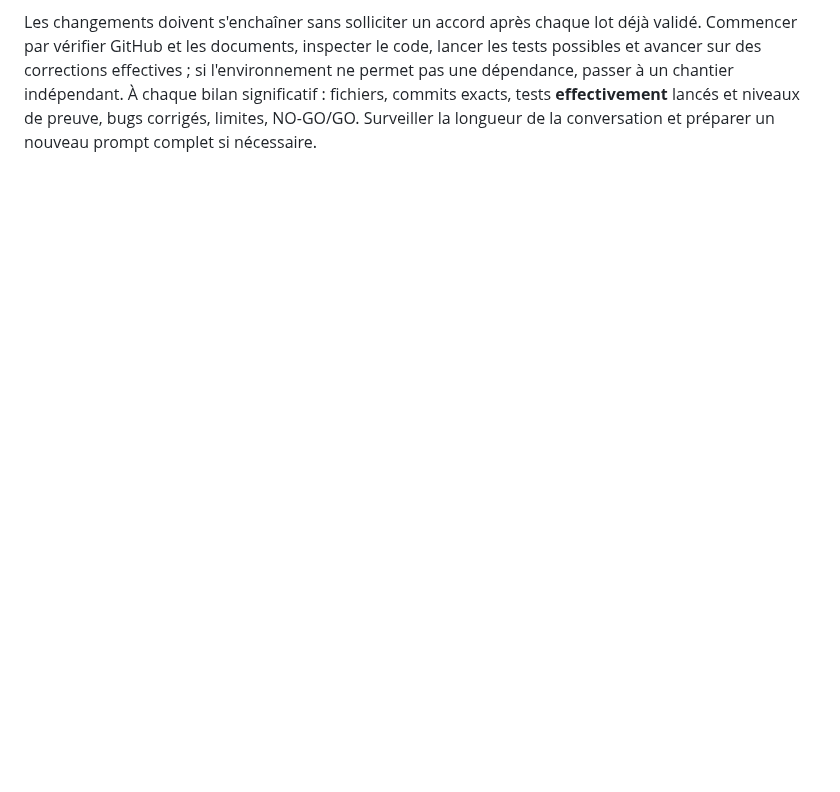
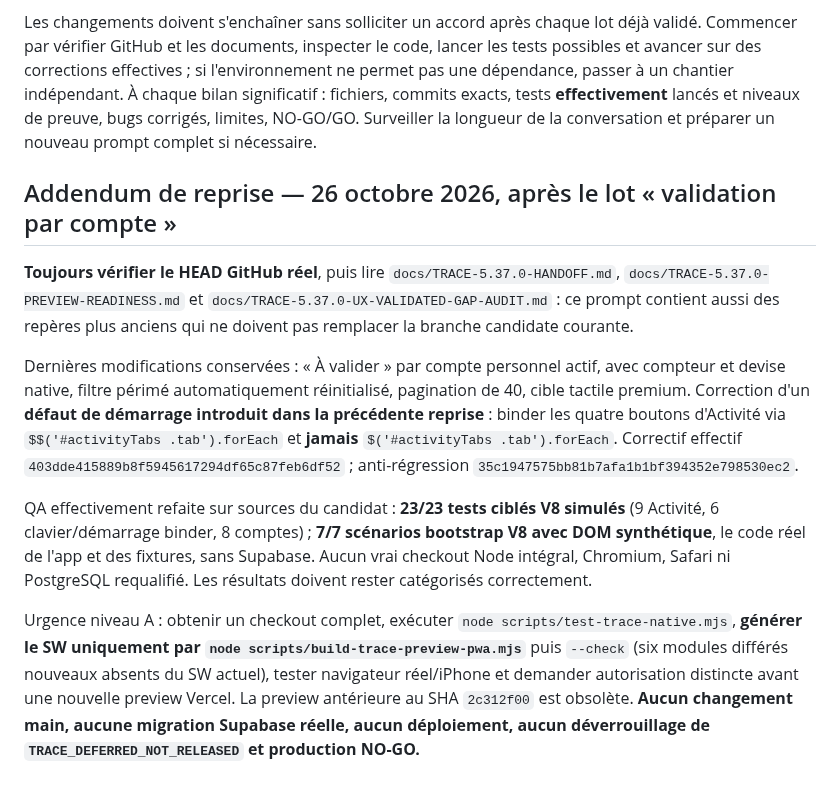
Before and after one commit to louisantoine78/Budget-duo, a Markdown page: docs/TRACE-5.37.0-CHAT-REPRISE-PROMPT.md, the part around the change. Drawn GitHub-style; blank space fills up the shorter version.

Commit message:
docs(trace): extend next-chat restart prompt with verified account review and boot fix [skip ci]

```diff
--- a/docs/TRACE-5.37.0-CHAT-REPRISE-PROMPT.md
+++ b/docs/TRACE-5.37.0-CHAT-REPRISE-PROMPT.md
@@ -850,3 +850,13 @@ Les nouveaux scripts JS sont syntaxiquement compilés sous V8. La comparaison Gi
 7. Sauvegarde réelle fraîche **sous autorisation**, restauration isolée, plan de gel/rollback compatible avec de nouvelles écritures FX. Checklist GO/NO-GO avec preuves puis autorisation explicite avant fusion/publication.
 
 Les changements doivent s'enchaîner sans solliciter un accord après chaque lot déjà validé. Commencer par vérifier GitHub et les documents, inspecter le code, lancer les tests possibles et avancer sur des corrections effectives ; si l'environnement ne permet pas une dépendance, passer à un chantier indépendant. À chaque bilan significatif : fichiers, commits exacts, tests **effectivement** lancés et niveaux de preuve, bugs corrigés, limites, NO-GO/GO. Surveiller la longueur de la conversation et préparer un nouveau prompt complet si nécessaire.
+
+## Addendum de reprise — 26 octobre 2026, après le lot « validation par compte »
+
+**Toujours vérifier le HEAD GitHub réel**, puis lire `docs/TRACE-5.37.0-HANDOFF.md`, `docs/TRACE-5.37.0-PREVIEW-READINESS.md` et `docs/TRACE-5.37.0-UX-VALIDATED-GAP-AUDIT.md` : ce prompt contient aussi des repères plus anciens qui ne doivent pas remplacer la branche candidate courante.
+
+Dernières modifications conservées : « À valider » par compte personnel actif, avec compteur et devise native, filtre périmé automatiquement réinitialisé, pagination de 40, cible tactile premium. Correction d'un **défaut de démarrage introduit dans la précédente reprise** : binder les quatre boutons d'Activité via `$$('#activityTabs .tab').forEach` et **jamais** `$('#activityTabs .tab').forEach`. Correctif effectif `403dde415889b8f5945617294df65c87feb6df52` ; anti-régression `35c1947575bb81b7afa1b1bf394352e798530ec2`.
+
+QA effectivement refaite sur sources du candidat : **23/23 tests ciblés V8 simulés** (9 Activité, 6 clavier/démarrage binder, 8 comptes) ; **7/7 scénarios bootstrap V8 avec DOM synthétique**, le code réel de l'app et des fixtures, sans Supabase. Aucun vrai checkout Node intégral, Chromium, Safari ni PostgreSQL requalifié. Les résultats doivent rester catégorisés correctement.
+
+Urgence niveau A : obtenir un checkout complet, exécuter `node scripts/test-trace-native.mjs`, **générer le SW uniquement par `node scripts/build-trace-preview-pwa.mjs`** puis `--check` (six modules différés nouveaux absents du SW actuel), tester navigateur réel/iPhone et demander autorisation distincte avant une nouvelle preview Vercel. La preview antérieure au SHA `2c312f00` est obsolète. **Aucun changement main, aucune migration Supabase réelle, aucun déploiement, aucun déverrouillage de `TRACE_DEFERRED_NOT_RELEASED` et production NO-GO.**
```
